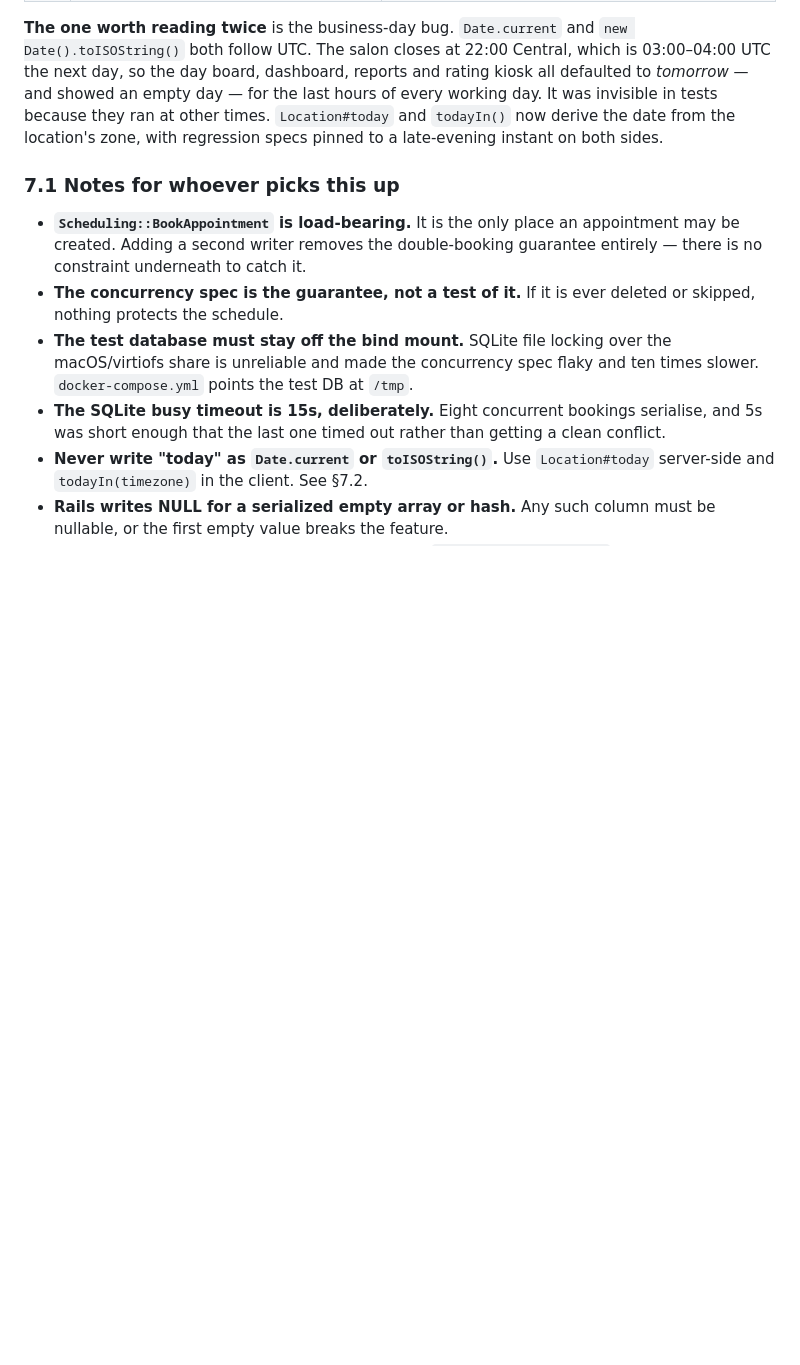
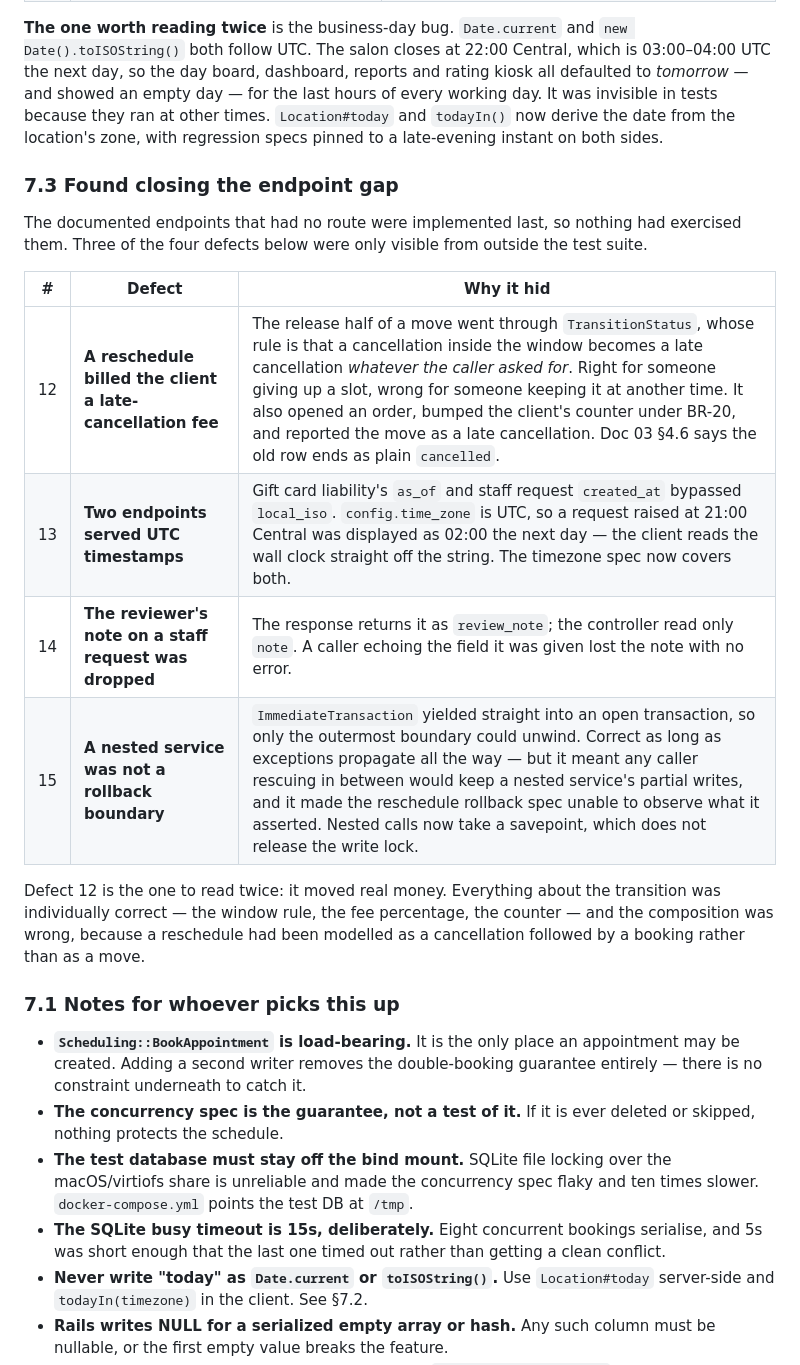
Before and after one commit to Zogoo/salon_crm, a Markdown page: docs/08-build-plan.md, the part around the change. Rendered like a GitHub page; blank space fills up the shorter version.

Commit message:
Record the defects found closing the endpoint gap
Four more for doc 08 §7, including the reschedule fee — the one that
moved real money, and the one where every individual rule was right and
the composition was wrong.

```diff
--- a/docs/08-build-plan.md
+++ b/docs/08-build-plan.md
@@ -169,6 +169,24 @@ UTC the next day, so the day board, dashboard, reports and rating kiosk all defa
 because they ran at other times. `Location#today` and `todayIn()` now derive the date from the
 location's zone, with regression specs pinned to a late-evening instant on both sides.
 
+### 7.3 Found closing the endpoint gap
+
+The documented endpoints that had no route were implemented last, so nothing had
+exercised them. Three of the four defects below were only visible from outside
+the test suite.
+
+| # | Defect | Why it hid |
+|---|---|---|
+| 12 | **A reschedule billed the client a late-cancellation fee** | The release half of a move went through `TransitionStatus`, whose rule is that a cancellation inside the window becomes a late cancellation *whatever the caller asked for*. Right for someone giving up a slot, wrong for someone keeping it at another time. It also opened an order, bumped the client's counter under BR-20, and reported the move as a late cancellation. Doc 03 §4.6 says the old row ends as plain `cancelled`. |
+| 13 | **Two endpoints served UTC timestamps** | Gift card liability's `as_of` and staff request `created_at` bypassed `local_iso`. `config.time_zone` is UTC, so a request raised at 21:00 Central was displayed as 02:00 the next day — the client reads the wall clock straight off the string. The timezone spec now covers both. |
+| 14 | **The reviewer's note on a staff request was dropped** | The response returns it as `review_note`; the controller read only `note`. A caller echoing the field it was given lost the note with no error. |
+| 15 | **A nested service was not a rollback boundary** | `ImmediateTransaction` yielded straight into an open transaction, so only the outermost boundary could unwind. Correct as long as exceptions propagate all the way — but it meant any caller rescuing in between would keep a nested service's partial writes, and it made the reschedule rollback spec unable to observe what it asserted. Nested calls now take a savepoint, which does not release the write lock. |
+
+Defect 12 is the one to read twice: it moved real money. Everything about the
+transition was individually correct — the window rule, the fee percentage, the
+counter — and the composition was wrong, because a reschedule had been modelled
+as a cancellation followed by a booking rather than as a move.
+
 ### 7.1 Notes for whoever picks this up
 
 - **`Scheduling::BookAppointment` is load-bearing.** It is the only place an
```
